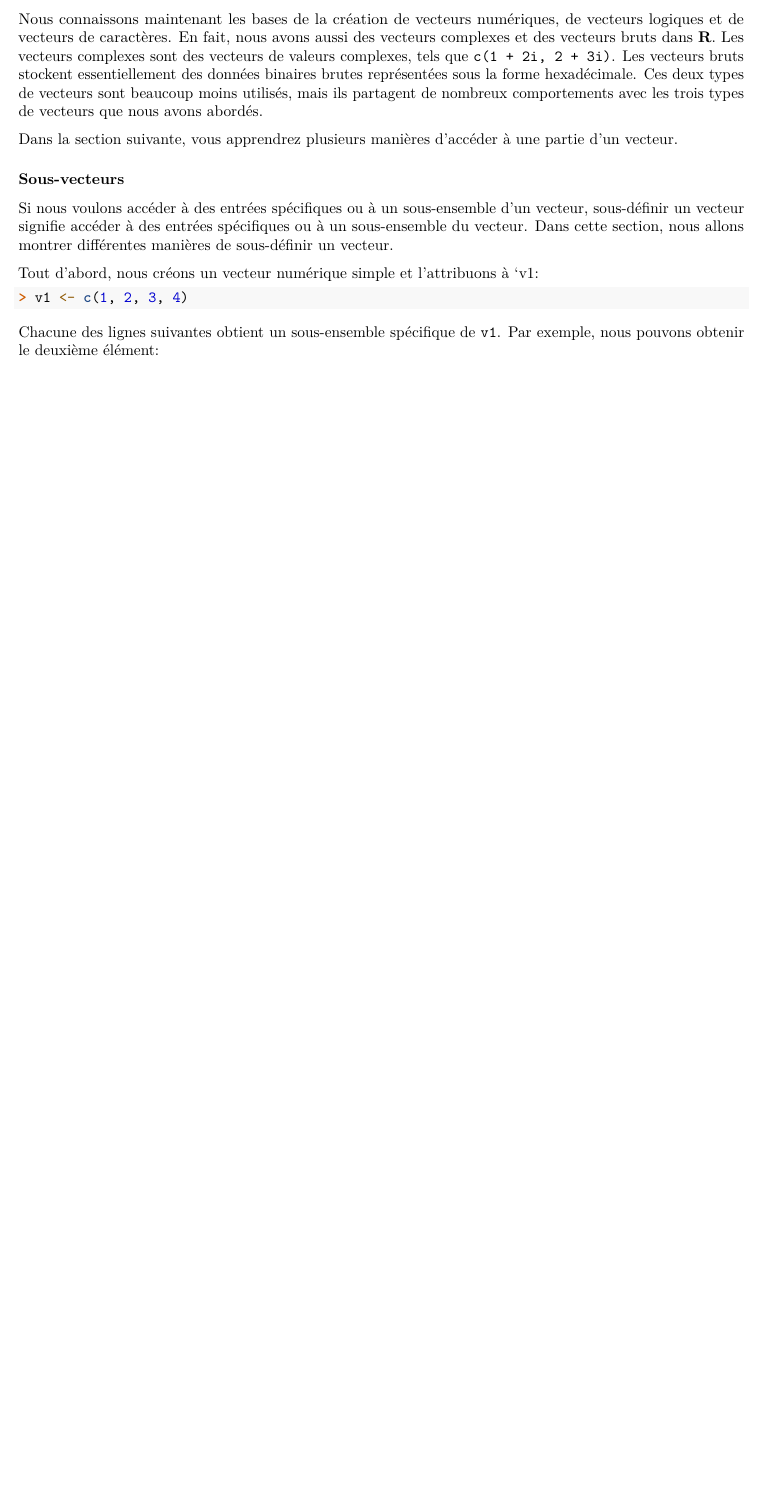
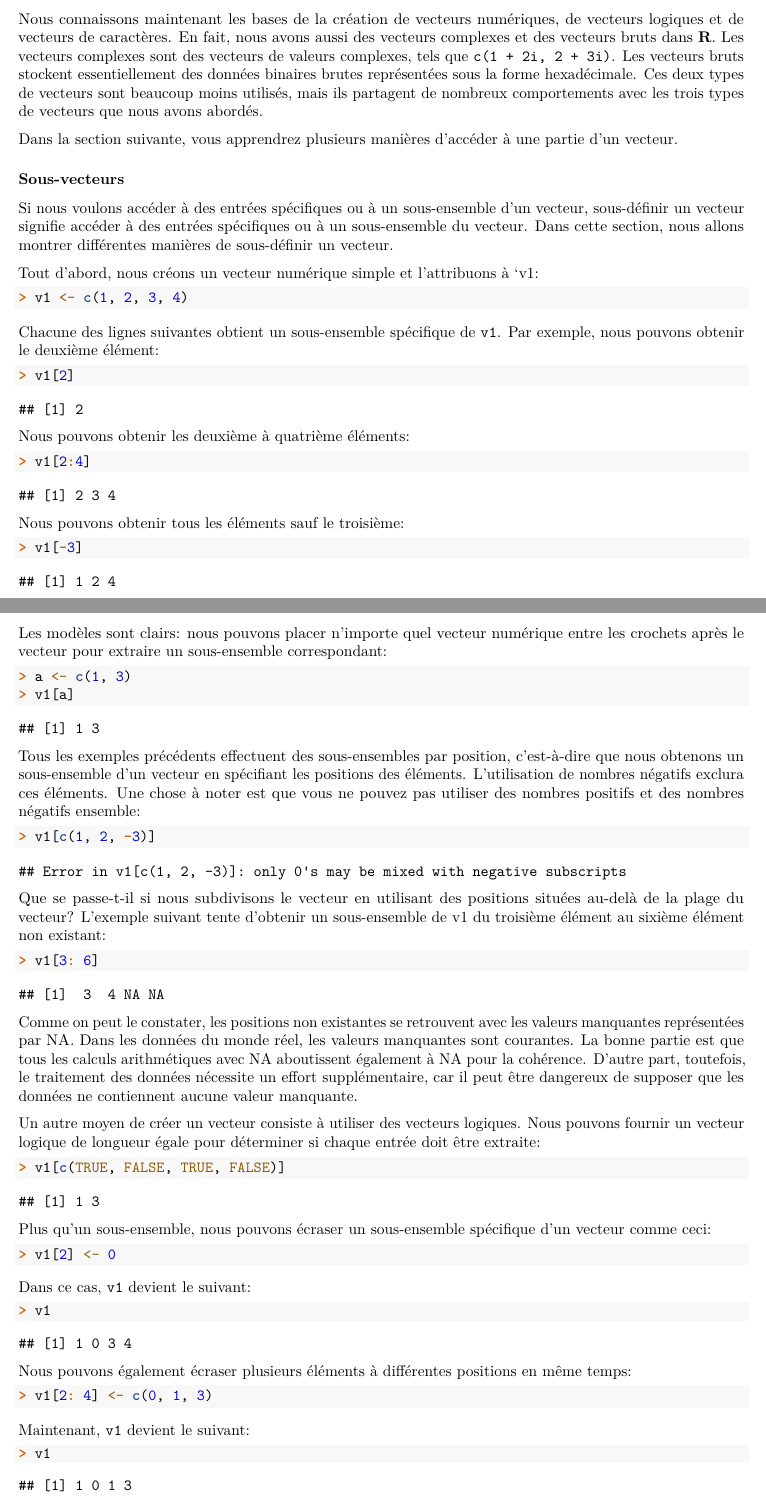
Before and after one commit to Unaruz/RCourse, an R Markdown document (coursR-27-10-2018.Rmd): part of page 8 of 8 before the commit and two parts of pages 8 and 9 of 11 after it, the two joined at a grey line, cut so that both start at the same text, the shorter picture padded with empty space. Rendered offline with R 4.5, knitr and Pandoc, then LaTeX, with nearby package versions.

Commit message:
Travail de la soirée du 29 octobre 2019

````diff
--- a/coursR-27-10-2018.Rmd
+++ b/coursR-27-10-2018.Rmd
@@ -290,3 +290,53 @@ Tout d'abord, nous créons un vecteur numérique simple et l'attribuons à `v1:
 v1 <- c(1, 2, 3, 4)
 ```
 Chacune des lignes suivantes obtient un sous-ensemble spécifique de `v1`. Par exemple, nous pouvons obtenir le deuxième élément:
+
+```{r, prompt=TRUE, error=TRUE}
+v1[2]
+```
+Nous pouvons obtenir les deuxième à quatrième éléments:
+```{r, prompt=TRUE, error=TRUE}
+v1[2:4]
+```
+Nous pouvons obtenir tous les éléments sauf le troisième:
+```{r, prompt=TRUE, error=TRUE}
+v1[-3]
+```
+Les modèles sont clairs: nous pouvons placer n’importe quel vecteur numérique entre les crochets après le vecteur pour extraire un sous-ensemble correspondant:
+```{r, prompt=TRUE, error=TRUE}
+a <- c(1, 3)
+v1[a]
+```
+Tous les exemples précédents effectuent des sous-ensembles par position, c'est-à-dire que nous obtenons un sous-ensemble d'un vecteur en spécifiant les positions des éléments. L'utilisation de nombres négatifs exclura ces éléments. Une chose à noter est que vous ne pouvez pas utiliser des nombres positifs et des nombres négatifs ensemble:
+```{r, prompt=TRUE, error=TRUE}
+v1[c(1, 2, -3)]
+```
+
+Que se passe-t-il si nous subdivisons le vecteur en utilisant des positions situées au-delà de la plage du vecteur? L'exemple suivant tente d'obtenir un sous-ensemble de v1 du troisième élément au sixième élément non existant:
+```{r, prompt=TRUE, error=TRUE}
+v1[3: 6]
+```
+Comme on peut le constater, les positions non existantes se retrouvent avec les valeurs manquantes représentées par NA. Dans les données du monde réel, les valeurs manquantes sont courantes. La bonne partie est que tous les calculs arithmétiques avec NA aboutissent également à NA pour la cohérence.
+D'autre part, toutefois, le traitement des données nécessite un effort supplémentaire, car il peut être dangereux de supposer que les données ne contiennent aucune valeur manquante.
+
+Un autre moyen de créer un vecteur consiste à utiliser des vecteurs logiques. Nous pouvons fournir un vecteur logique de longueur égale pour déterminer si chaque entrée doit être extraite:
+
+```{r, prompt=TRUE, error=TRUE}
+v1[c(TRUE, FALSE, TRUE, FALSE)]
+```
+Plus qu'un sous-ensemble, nous pouvons écraser un sous-ensemble spécifique d'un vecteur comme ceci:
+```{r, prompt=TRUE, error=TRUE}
+v1[2] <- 0
+```
+Dans ce cas, `v1` devient le suivant:
+```{r, prompt=TRUE, error=TRUE}
+v1
+```
+
+Nous pouvons également écraser plusieurs éléments à différentes positions en même temps:
+```{r, prompt=TRUE, error=TRUE}
+v1[2: 4] <- c(0, 1, 3)
+```
+Maintenant, `v1` devient le suivant:
+```{r, prompt=TRUE, error=TRUE}
+v1
````
Also changed, not shown: coursR-27-10-2018.nb.html, coursR-27-10-2018.pdf, coursR-27-10-2018.Rmd (61 more changed lines).
